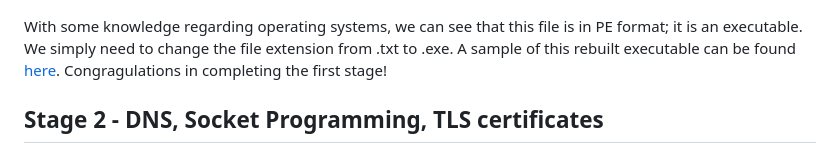
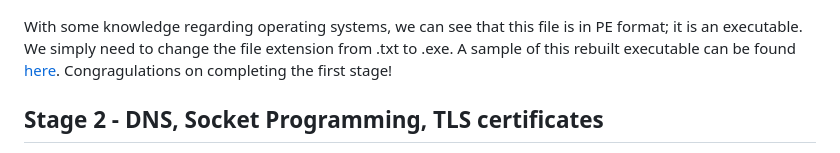
Before and after one commit to AriBlumstein/NetworksCTF, a Markdown page: answers/README.md, the part around the change printed below. GitHub-like rendering.

Commit message:
update documentation

```diff
--- a/answers/README.md
+++ b/answers/README.md
@@ -45,7 +45,7 @@ python extract_cookie.py path/to/find_Ariel.pcapng
 This script produces a file known as hidden_cookie.txt with the cookie values. Let us now inspect the file. Since the script wrote bytes to the file, it seems we need to use a hex editor to see the contents. Let's do just that:
 ![binary view](../resources/hex_editor.png)
 
-With some knowledge regarding operating systems, we can see that this file is in PE format; it is an executable. We simply need to change the file extension from .txt to .exe. A sample of this rebuilt executable can be found [here](hidden_cookie.exe). Congragulations in completing the first stage!
+With some knowledge regarding operating systems, we can see that this file is in PE format; it is an executable. We simply need to change the file extension from .txt to .exe. A sample of this rebuilt executable can be found [here](hidden_cookie.exe). Congragulations on completing the first stage!
 
 ## Stage 2 - DNS, Socket Programming, TLS certificates
 
```
Also changed, not shown: other parts of answers/README.md (+1 -0 lines).
